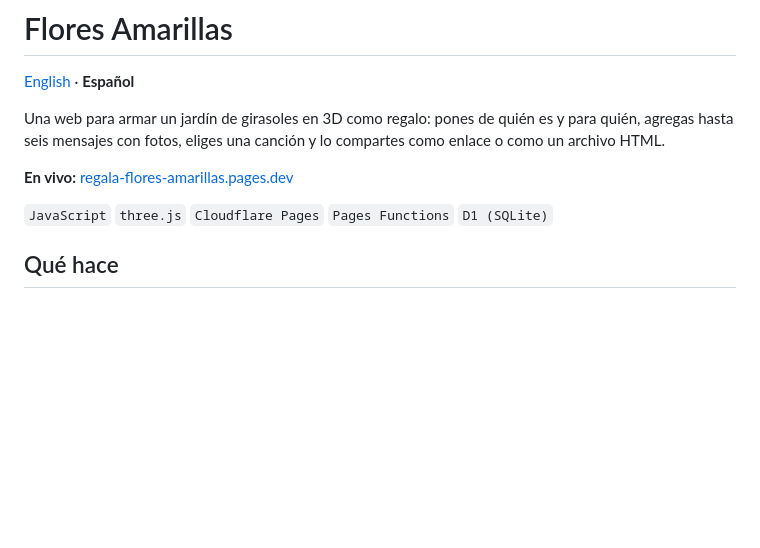
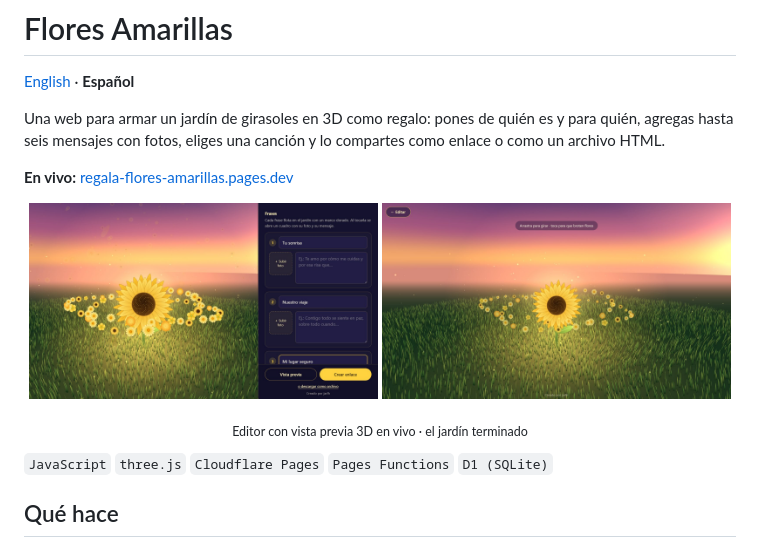
Before and after one commit to jarlh19/flores-amarillas, a Markdown page: README.es.md, the part around the change. Rendered like a GitHub page; pictures changed too: docs/screenshots/editor.jpg (added), docs/screenshots/garden.jpg (added); blank space fills up the shorter version.

Commit message:
Add screenshots to README

```diff
--- a/README.es.md
+++ b/README.es.md
@@ -7,6 +7,13 @@ y para quién, agregas hasta seis mensajes con fotos, eliges una canción y lo
 compartes como enlace o como un archivo HTML.
 
 **En vivo:** [regala-flores-amarillas.pages.dev](https://regala-flores-amarillas.pages.dev)
+
+<p align="center">
+  <img src="docs/screenshots/editor.jpg" width="49%" alt="Editor con vista previa 3D en vivo">
+  <img src="docs/screenshots/garden.jpg" width="49%" alt="El jardín terminado">
+</p>
+
+<p align="center"><sub>Editor con vista previa 3D en vivo · el jardín terminado</sub></p>
 
 `JavaScript` `three.js` `Cloudflare Pages` `Pages Functions` `D1 (SQLite)`
 
```
Also changed, not shown: README.md (+7 -0 lines).
